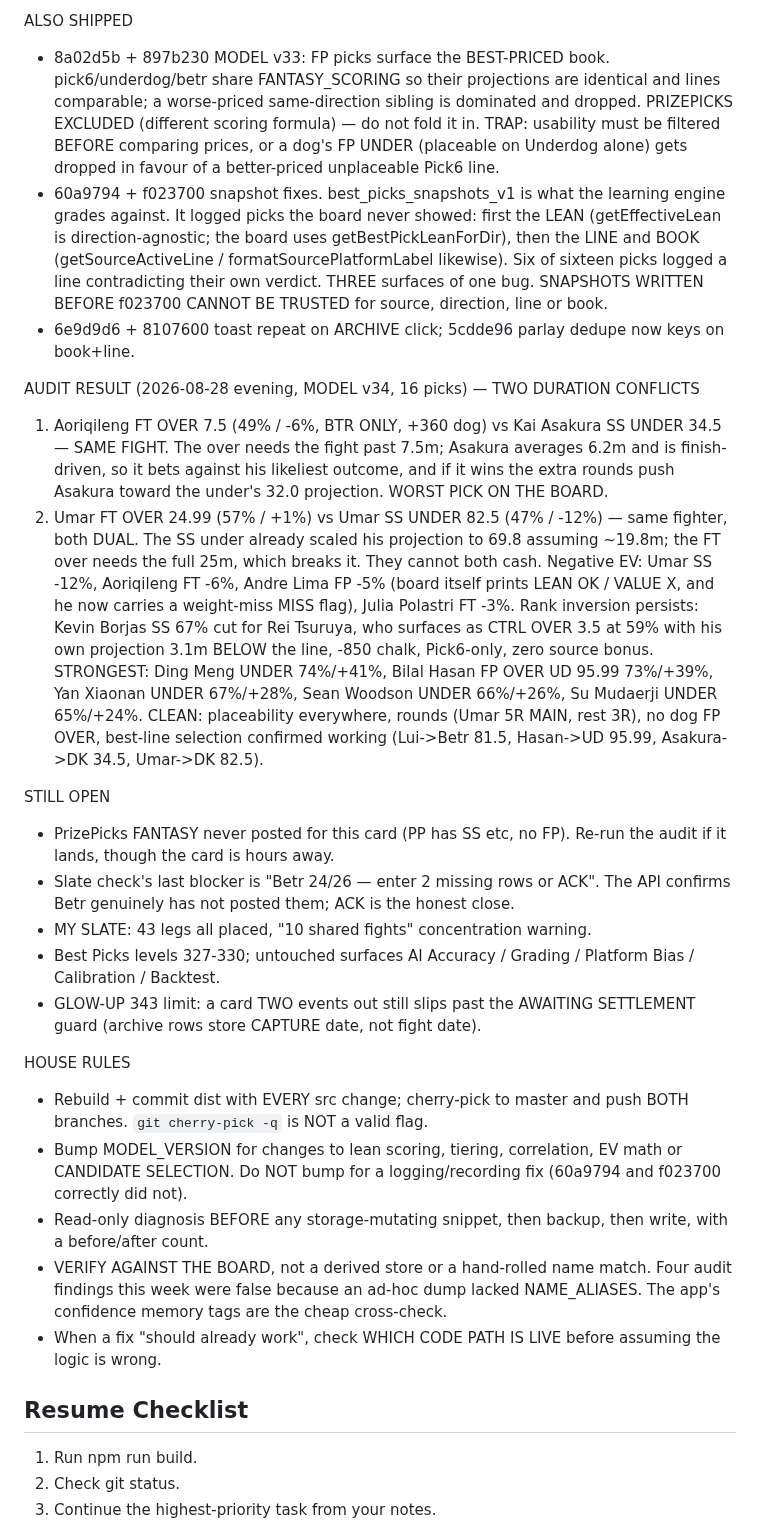
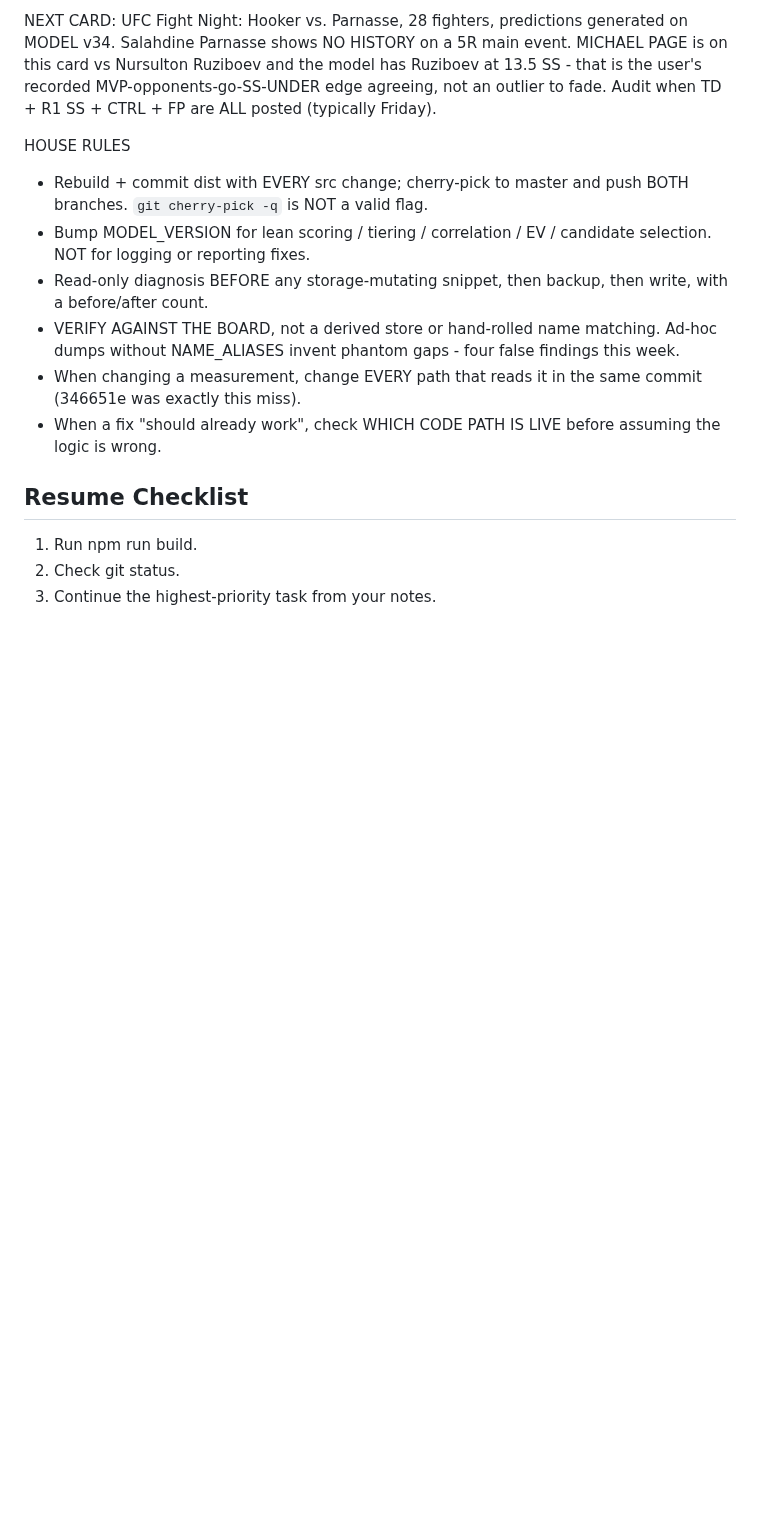
Before and after one commit to Pwnzero14/ufc-analyzer, a Markdown page: RESUME_CHECKPOINT.md, the part around one of its changes. GitHub-like rendering; blank space fills up the shorter version.

Commit message:
chore: resume checkpoint — settle/hit-rate fixes, Betr v34, FP anchor resolved
Co-Authored-By: Claude Opus 5 <noreply@anthropic.com>

```diff
--- a/RESUME_CHECKPOINT.md
+++ b/RESUME_CHECKPOINT.md
@@ -27,29 +32,12 @@ BIGGEST CHANGE TODAY: BETR IS NOW AUTO-FETCHED (was hand-typed)
 
-ALSO SHIPPED
-- 8a02d5b + 897b230 MODEL v33: FP picks surface the BEST-PRICED book. pick6/underdog/betr share FANTASY_SCORING so their projections are identical and lines comparable; a worse-priced same-direction sibling is dominated and dropped. PRIZEPICKS EXCLUDED (different scoring formula) — do not fold it in. TRAP: usability must be filtered BEFORE comparing prices, or a dog's FP UNDER (placeable on Underdog alone) gets dropped in favour of a better-priced unplaceable Pick6 line.
-- 60a9794 + f023700 snapshot fixes. best_picks_snapshots_v1 is what the learning engine grades against. It logged picks the board never showed: first the LEAN (getEffectiveLean is direction-agnostic; the board uses getBestPickLeanForDir), then the LINE and BOOK (getSourceActiveLine / formatSourcePlatformLabel likewise). Six of sixteen picks logged a line contradicting their own verdict. THREE surfaces of one bug. SNAPSHOTS WRITTEN BEFORE f023700 CANNOT BE TRUSTED for source, direction, line or book.
-- 6e9d9d6 + 8107600 toast repeat on ARCHIVE click; 5cdde96 parlay dedupe now keys on book+line.
-
-AUDIT RESULT (2026-08-28 evening, MODEL v34, 16 picks) — TWO DURATION CONFLICTS
-1. Aoriqileng FT OVER 7.5 (49% / -6%, BTR ONLY, +360 dog) vs Kai Asakura SS UNDER 34.5 — SAME FIGHT. The over needs the fight past 7.5m; Asakura averages 6.2m and is finish-driven, so it bets against his likeliest outcome, and if it wins the extra rounds push Asakura toward the under's 32.0 projection. WORST PICK ON THE BOARD.
-2. Umar FT OVER 24.99 (57% / +1%) vs Umar SS UNDER 82.5 (47% / -12%) — same fighter, both DUAL. The SS under already scaled his projection to 69.8 assuming ~19.8m; the FT over needs the full 25m, which breaks it. They cannot both cash.
-Negative EV: Umar SS -12%, Aoriqileng FT -6%, Andre Lima FP -5% (board itself prints LEAN OK / VALUE X, and he now carries a weight-miss MISS flag), Julia Polastri FT -3%.
-Rank inversion persists: Kevin Borjas SS 67% cut for Rei Tsuruya, who surfaces as CTRL OVER 3.5 at 59% with his own projection 3.1m BELOW the line, -850 chalk, Pick6-only, zero source bonus.
-STRONGEST: Ding Meng UNDER 74%/+41%, Bilal Hasan FP OVER UD 95.99 73%/+39%, Yan Xiaonan UNDER 67%/+28%, Sean Woodson UNDER 66%/+26%, Su Mudaerji UNDER 65%/+24%.
-CLEAN: placeability everywhere, rounds (Umar 5R MAIN, rest 3R), no dog FP OVER, best-line selection confirmed working (Lui->Betr 81.5, Hasan->UD 95.99, Asakura->DK 34.5, Umar->DK 82.5).
-
-STILL OPEN
-- PrizePicks FANTASY never posted for this card (PP has SS etc, no FP). Re-run the audit if it lands, though the card is hours away.
-- Slate check's last blocker is "Betr 24/26 — enter 2 missing rows or ACK". The API confirms Betr genuinely has not posted them; ACK is the honest close.
-- MY SLATE: 43 legs all placed, "10 shared fights" concentration warning.
-- Best Picks levels 327-330; untouched surfaces AI Accuracy / Grading / Platform Bias / Calibration / Backtest.
-- GLOW-UP 343 limit: a card TWO events out still slips past the AWAITING SETTLEMENT guard (archive rows store CAPTURE date, not fight date).
+NEXT CARD: UFC Fight Night: Hooker vs. Parnasse, 28 fighters, predictions generated on MODEL v34. Salahdine Parnasse shows NO HISTORY on a 5R main event. MICHAEL PAGE is on this card vs Nursulton Ruziboev and the model has Ruziboev at 13.5 SS - that is the user's recorded MVP-opponents-go-SS-UNDER edge agreeing, not an outlier to fade. Audit when TD + R1 SS + CTRL + FP are ALL posted (typically Friday).
 
 HOUSE RULES
 - Rebuild + commit dist with EVERY src change; cherry-pick to master and push BOTH branches. `git cherry-pick -q` is NOT a valid flag.
-- Bump MODEL_VERSION for changes to lean scoring, tiering, correlation, EV math or CANDIDATE SELECTION. Do NOT bump for a logging/recording fix (60a9794 and f023700 correctly did not).
+- Bump MODEL_VERSION for lean scoring / tiering / correlation / EV / candidate selection. NOT for logging or reporting fixes.
 - Read-only diagnosis BEFORE any storage-mutating snippet, then backup, then write, with a before/after count.
-- VERIFY AGAINST THE BOARD, not a derived store or a hand-rolled name match. Four audit findings this week were false because an ad-hoc dump lacked NAME_ALIASES. The app's confidence memory tags are the cheap cross-check.
+- VERIFY AGAINST THE BOARD, not a derived store or hand-rolled name matching. Ad-hoc dumps without NAME_ALIASES invent phantom gaps - four false findings this week.
+- When changing a measurement, change EVERY path that reads it in the same commit (346651e was exactly this miss).
 - When a fix "should already work", check WHICH CODE PATH IS LIVE before assuming the logic is wrong.
 
 ## Resume Checklist
```
Also changed, not shown: other parts of RESUME_CHECKPOINT.md (+22 -17 lines).
